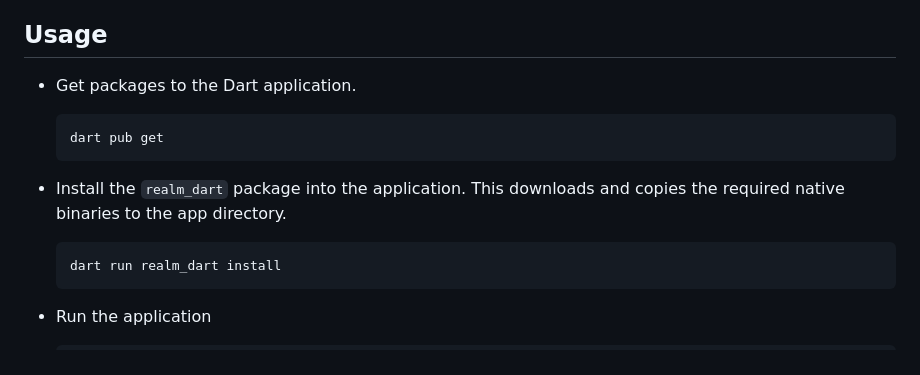
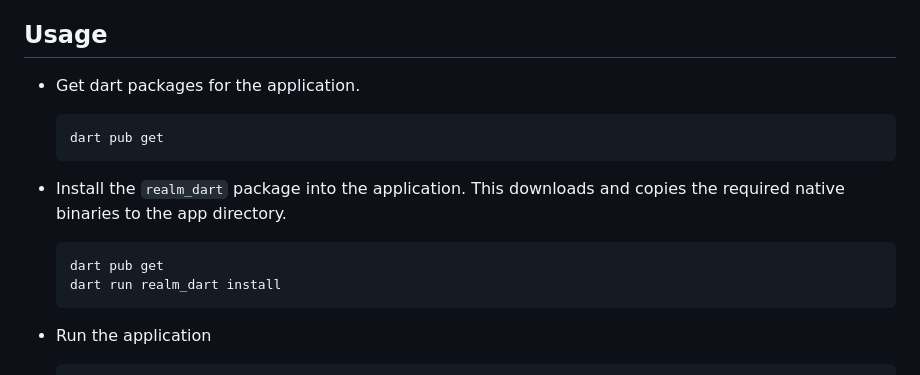
Before and after one commit to realm/realm-dart-samples, a Markdown page: dart_flexible_sync/README.md, the part around the change. Rendered like a GitHub page.

Commit message:
Code review changes

````diff
--- a/dart_flexible_sync/README.md
+++ b/dart_flexible_sync/README.md
@@ -54,7 +54,7 @@ These steps are for the purpose of the sample. You can follow the instructions i
 
 ## Usage
 
-* Get packages to the Dart application.
+* Get dart packages for the application.
 
     ```
     dart pub get
@@ -63,6 +63,7 @@ These steps are for the purpose of the sample. You can follow the instructions i
 * Install the `realm_dart` package into the application. This downloads and copies the required native binaries to the app directory.
 
     ```
+    dart pub get
     dart run realm_dart install
     ```
 
````
Also changed, not shown: flutter_flexible_sync/README.md (+1 -0 lines).
